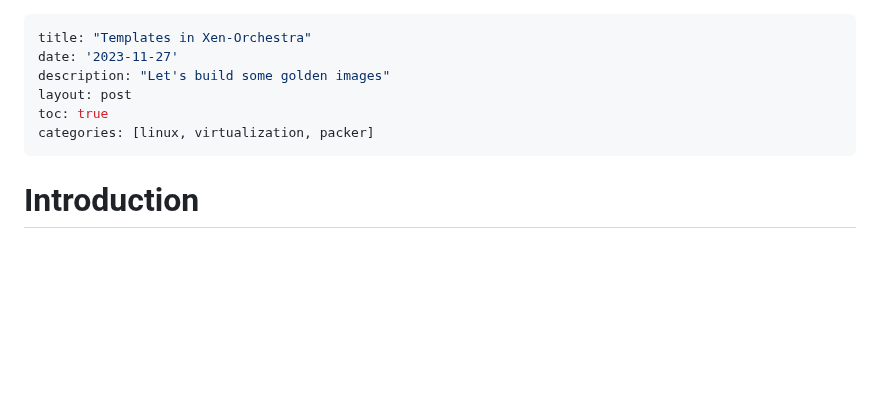
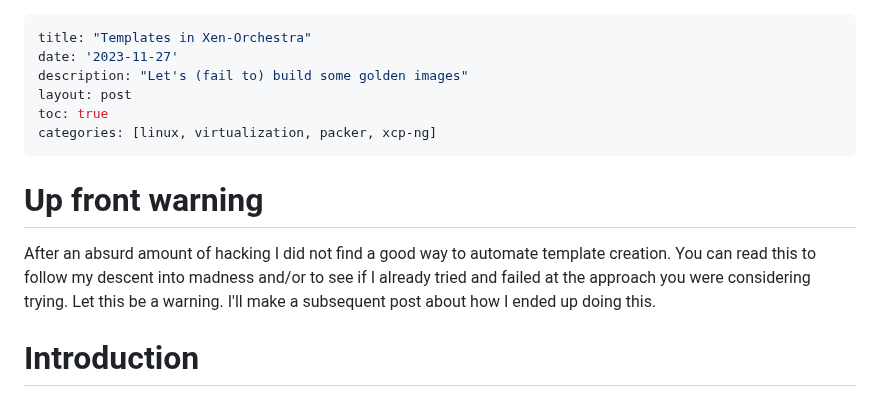
Before and after one commit to ianepreston/blog, a Markdown page: posts/2023-11-27-packer.md, the part around one of its changes. Rendered like a GitHub page; blank space fills up the shorter version.

```diff
--- a/posts/2023-11-27-packer.md
+++ b/posts/2023-11-27-packer.md
@@ -1,11 +1,18 @@
 ---
 title: "Templates in Xen-Orchestra"
 date: '2023-11-27'
-description: "Let's build some golden images"
+description: "Let's (fail to) build some golden images"
 layout: post
 toc: true
-categories: [linux, virtualization, packer]
+categories: [linux, virtualization, packer, xcp-ng]
 ---
+
+# Up front warning
+
+After an absurd amount of hacking I did not find a good way to automate template creation.
+You can read this to follow my descent into madness and/or to see if I already tried and
+failed at the approach you were considering trying. Let this be a warning. I'll make a
+subsequent post about how I ended up doing this.
 
 # Introduction
 
```
Also changed, not shown: other parts of posts/2023-11-27-packer.md (+47 -0 lines), posts/2023-12-11-xcp-templates.md (added, +63 -0 lines).
